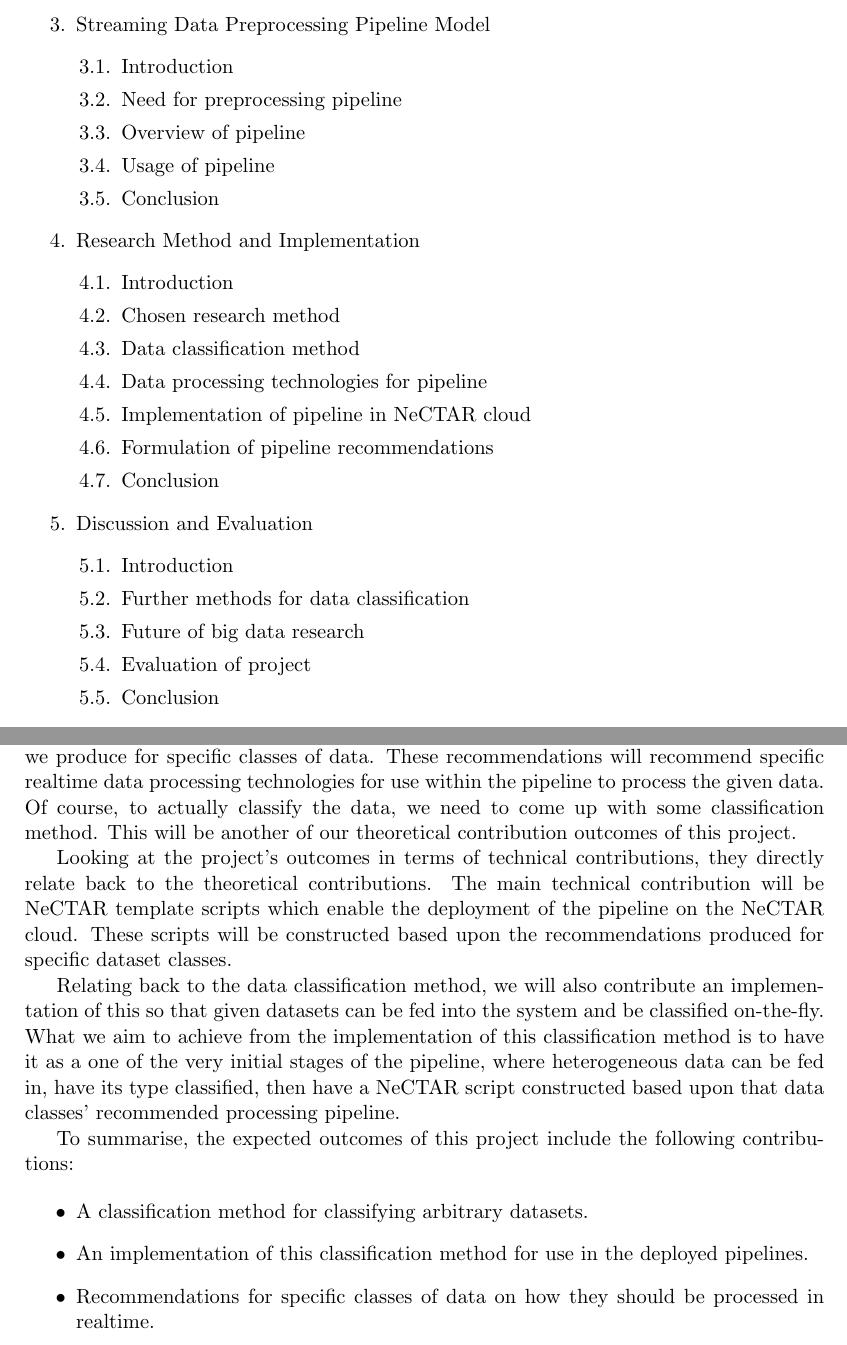
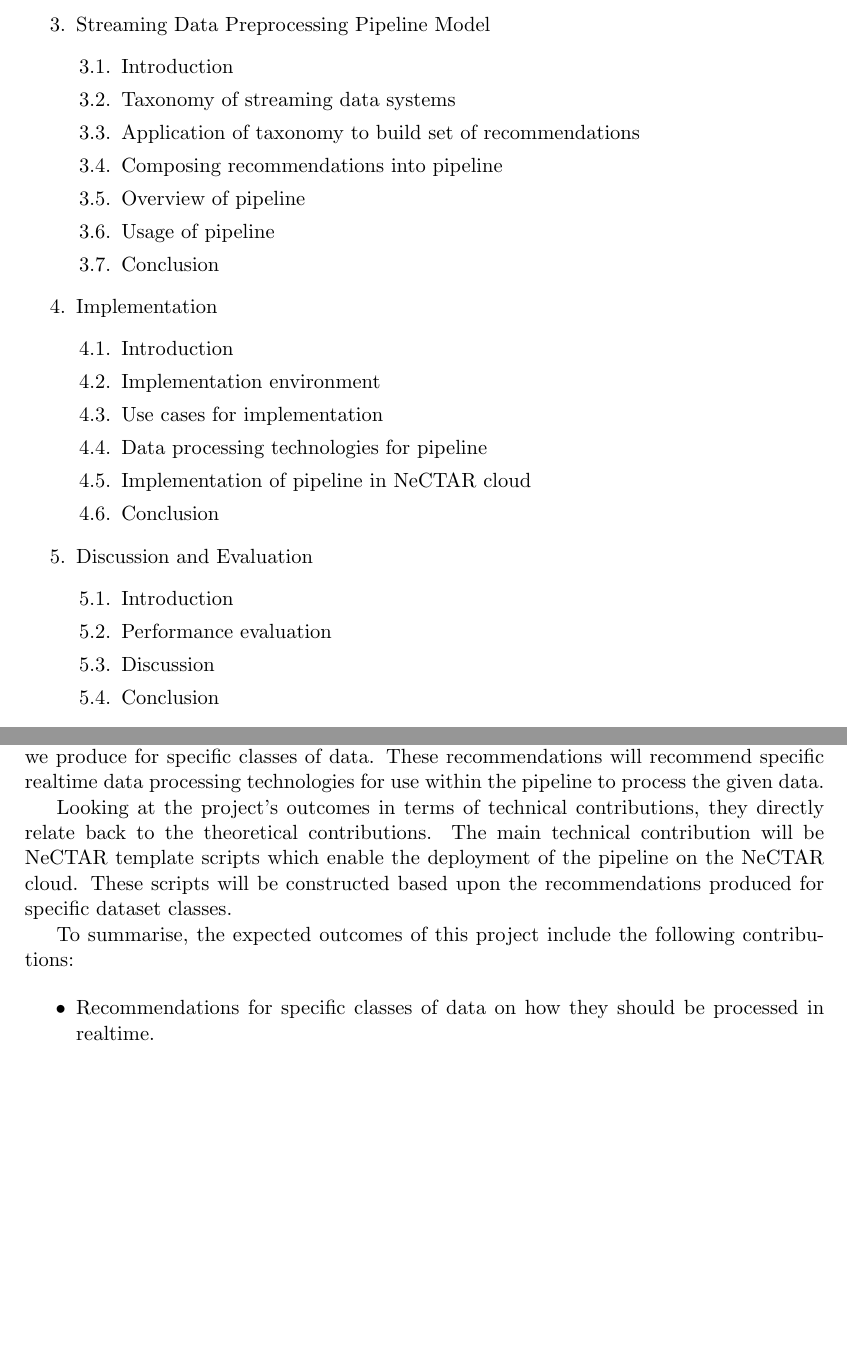
Before and after one commit to poltak/honours-proposal, a LaTeX document (proposal.tex): two parts of pages 8 and 10 of 12, joined at a grey line, cut so that both start at the same text, the shorter picture padded with empty space. Compiled offline with pdfLaTeX.

Commit message:
Thesis chapter heading changes
- informal or unneeded sections pruned

```diff
--- a/proposal.tex
+++ b/proposal.tex
@@ -373,27 +373,27 @@ The proposed structure of the thesis is as follows:
   \item Streaming Data Preprocessing Pipeline Model
   \begin{enumerate}[label*=\arabic*.]
     \item Introduction
-    \item Need for preprocessing pipeline
+    \item Taxonomy of streaming data systems
+    \item Application of taxonomy to build set of recommendations
+    \item Composing recommendations into pipeline
     \item Overview of pipeline
     \item Usage of pipeline
     \item Conclusion
   \end{enumerate}
-  \item Research Method and Implementation
+  \item Implementation
   \begin{enumerate}[label*=\arabic*.]
     \item Introduction
-    \item Chosen research method
-    \item Data classification method
+    \item Implementation environment
+    \item Use cases for implementation
     \item Data processing technologies for pipeline
     \item Implementation of pipeline in NeCTAR cloud
-    \item Formulation of pipeline recommendations
     \item Conclusion
   \end{enumerate}
   \item Discussion and Evaluation
   \begin{enumerate}[label*=\arabic*.]
     \item Introduction
-    \item Further methods for data classification
-    \item Future of big data research
-    \item Evaluation of project
+    \item Performance evaluation
+    \item Discussion
     \item Conclusion
   \end{enumerate}
   \item Conclusion
@@ -491,25 +491,16 @@ outcomes of the project essentially being implementations of the theoretical out
 
 Our main theoretical contribution will be the realtime processing recommendations we produce for specific classes of
 data. These recommendations will recommend specific realtime data processing technologies for use within the pipeline to
-process the given data. Of course, to actually classify the data, we need to come up with some classification method.
-This will be another of our theoretical contribution outcomes of this project.
+process the given data.
 
 Looking at the project's outcomes in terms of technical contributions, they directly relate back to the theoretical
 contributions. The main technical contribution will be NeCTAR template scripts which enable the deployment of the
 pipeline on the NeCTAR cloud. These scripts will be constructed based upon the recommendations produced for specific
 dataset classes.
 
-Relating back to the data classification method, we will also contribute an implementation of this so that given
-datasets can be fed into the system and be classified on-the-fly. What we aim to achieve from the implementation of this
-classification method is to have it as a one of the very initial stages of the pipeline, where heterogeneous data can be
-fed in, have its type classified, then have a NeCTAR script constructed based upon that data classes' recommended
-processing pipeline.
-
 To summarise, the expected outcomes of this project include the following contributions:
 
 \begin{itemize}
-  \item A classification method for classifying arbitrary datasets.
-  \item An implementation of this classification method for use in the deployed pipelines.
   \item Recommendations for specific classes of data on how they should be processed in realtime.
   \item NeCTAR compatible scripts allowing NeCTAR users to deploy the recommended pipelines on the NeCTAR cloud.
 \end{itemize}
```
Also changed, not shown: proposal.tex (2 more changed lines).
